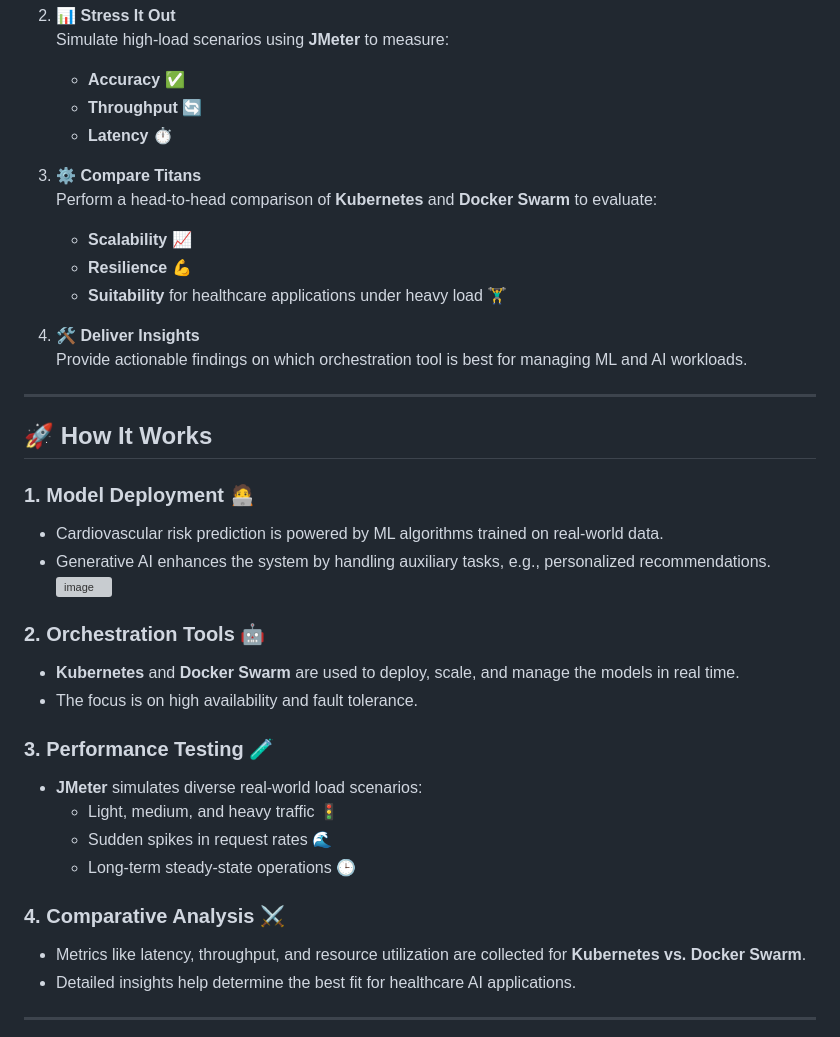
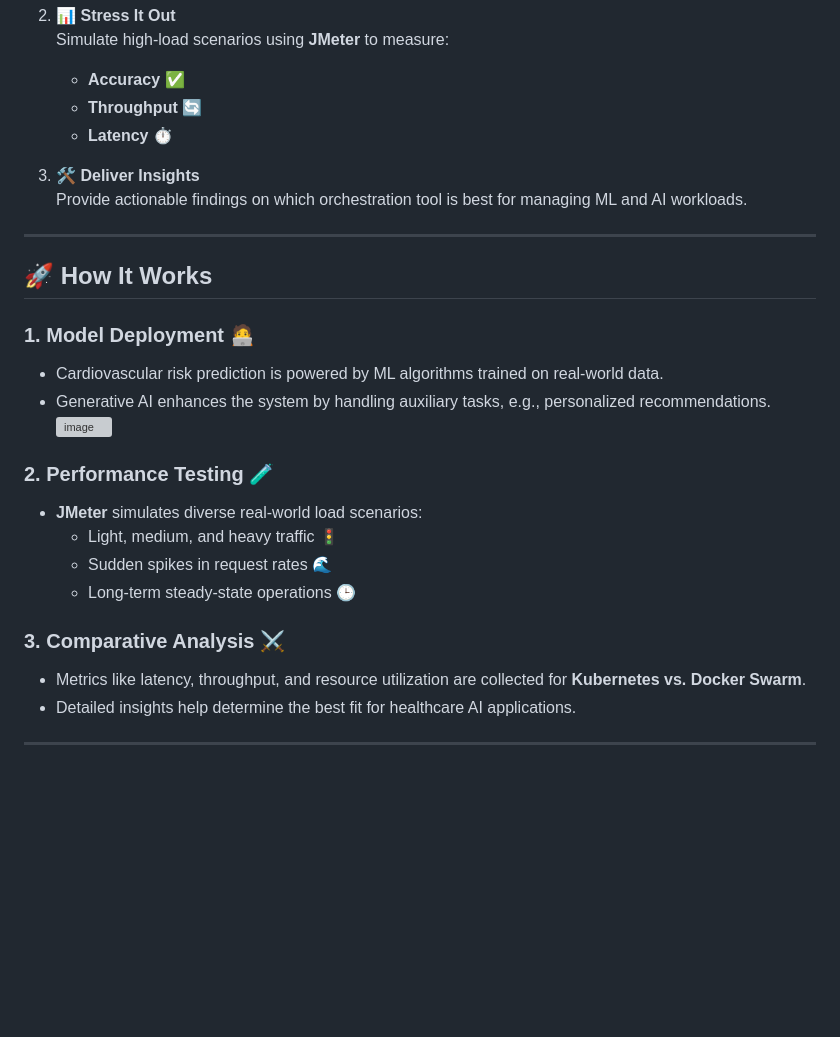
Before and after one commit to vvsvipul/happy-heart-hub, a Markdown page: README (1).md, the part around the change. Drawn GitHub-style; blank space fills up the shorter version; grey boxes are pictures that could not be loaded.

Commit message:
updated readme to reflect current status

```diff
--- a/README (1).md
+++ b/README (1).md
@@ -18,14 +18,7 @@ We’re not just running tests; we’re paving the way for **scalable, high-avai
    - **Accuracy** ✅
    - **Throughput** 🔄
    - **Latency** ⏱️
-
-3. ⚙️ **Compare Titans**
-   Perform a head-to-head comparison of **Kubernetes** and **Docker Swarm** to evaluate:
-   - **Scalability** 📈
-   - **Resilience** 💪
-   - **Suitability** for healthcare applications under heavy load 🏋️‍♂️
-
-4. 🛠️ **Deliver Insights**
+3. 🛠️ **Deliver Insights**
    Provide actionable findings on which orchestration tool is best for managing ML and AI workloads.
 
 ---
@@ -37,17 +30,13 @@ We’re not just running tests; we’re paving the way for **scalable, high-avai
 - Generative AI enhances the system by handling auxiliary tasks, e.g., personalized recommendations.
   ![image](https://github.com/user-attachments/assets/e9aeb116-b0cd-47f8-950d-6d7c7ca7c3d3)
 
-### **2. Orchestration Tools 🤖**
-- **Kubernetes** and **Docker Swarm** are used to deploy, scale, and manage the models in real time.
-- The focus is on high availability and fault tolerance.
-
-### **3. Performance Testing 🧪**
+### **2. Performance Testing 🧪**
 - **JMeter** simulates diverse real-world load scenarios:
   - Light, medium, and heavy traffic 🚦
   - Sudden spikes in request rates 🌊
   - Long-term steady-state operations 🕒
 
-### **4. Comparative Analysis ⚔️**
+### **3. Comparative Analysis ⚔️**
 - Metrics like latency, throughput, and resource utilization are collected for **Kubernetes vs. Docker Swarm**.
 - Detailed insights help determine the best fit for healthcare AI applications.
 
```
